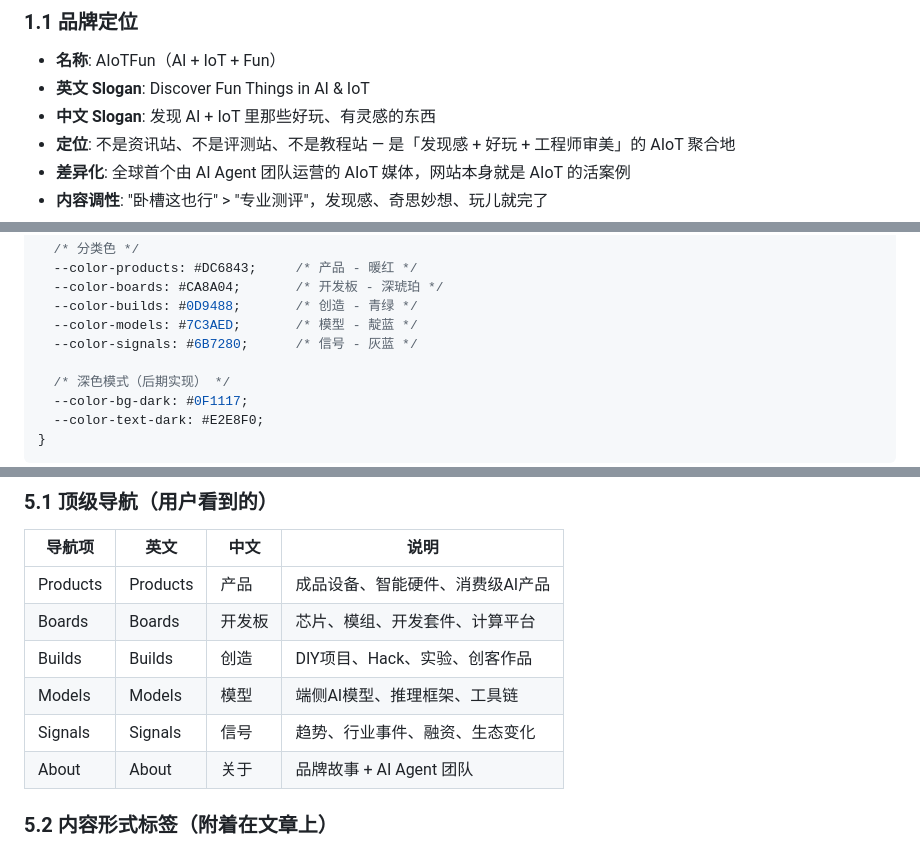
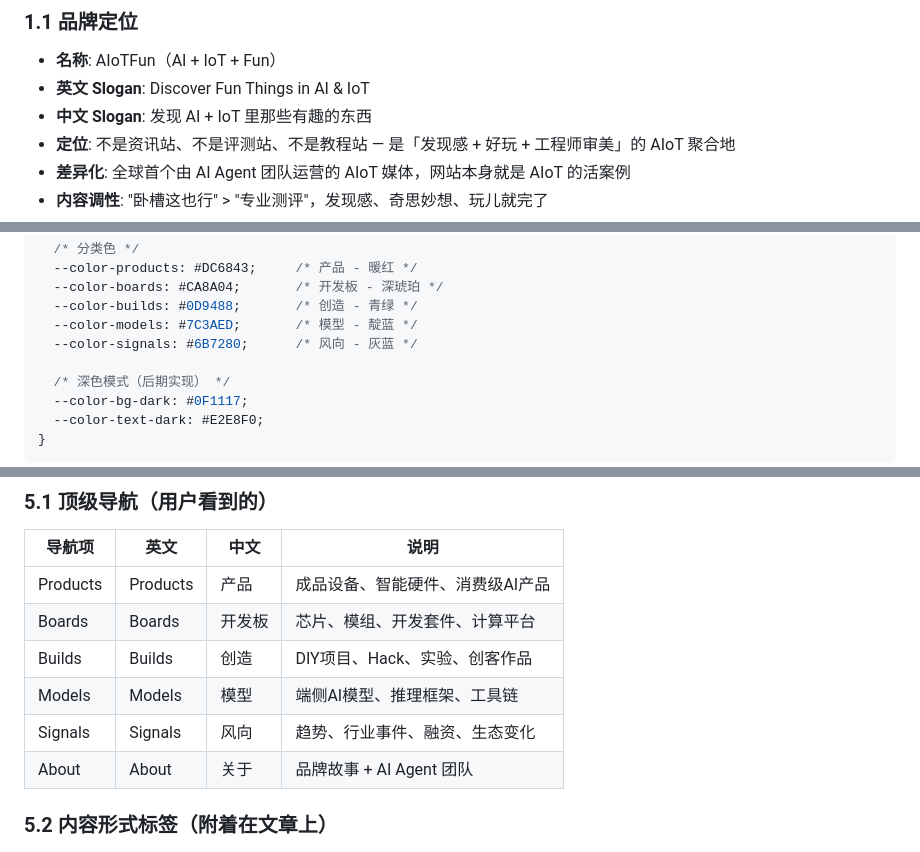
Before and after one commit to leyoucode/aiotfun.com, a Markdown page: AIOTFUN-DEV-DOC.md, 3 parts joined by grey strips. Rendered like a GitHub page.

```diff
--- a/AIOTFUN-DEV-DOC.md
+++ b/AIOTFUN-DEV-DOC.md
@@ -10,7 +10,7 @@
 
 - **名称**: AIoTFun（AI + IoT + Fun）
 - **英文 Slogan**: Discover Fun Things in AI & IoT
-- **中文 Slogan**: 发现 AI + IoT 里那些好玩、有灵感的东西
+- **中文 Slogan**: 发现 AI + IoT 里那些有趣的东西
 - **定位**: 不是资讯站、不是评测站、不是教程站 — 是「发现感 + 好玩 + 工程师审美」的 AIoT 聚合地
 - **差异化**: 全球首个由 AI Agent 团队运营的 AIoT 媒体，网站本身就是 AIoT 的活案例
 - **内容调性**: "卧槽这也行" > "专业测评"，发现感、奇思妙想、玩儿就完了
@@ -52,7 +52,7 @@
   --color-boards: #CA8A04;       /* 开发板 - 深琥珀 */
   --color-builds: #0D9488;       /* 创造 - 青绿 */
   --color-models: #7C3AED;       /* 模型 - 靛蓝 */
-  --color-signals: #6B7280;      /* 信号 - 灰蓝 */
+  --color-signals: #6B7280;      /* 风向 - 灰蓝 */
 
   /* 深色模式（后期实现） */
   --color-bg-dark: #0F1117;
@@ -326,7 +326,7 @@ tags: ["esp32", "voice", "llm", "edge-ai"]
 | Boards | Boards | 开发板 | 芯片、模组、开发套件、计算平台 |
 | Builds | Builds | 创造 | DIY项目、Hack、实验、创客作品 |
 | Models | Models | 模型 | 端侧AI模型、推理框架、工具链 |
-| Signals | Signals | 信号 | 趋势、行业事件、融资、生态变化 |
+| Signals | Signals | 风向 | 趋势、行业事件、融资、生态变化 |
 | About | About | 关于 | 品牌故事 + AI Agent 团队 |
 
 ### 5.2 内容形式标签（附着在文章上）
```
Also changed, not shown: other parts of AIOTFUN-DEV-DOC.md (+9 -5 lines).
